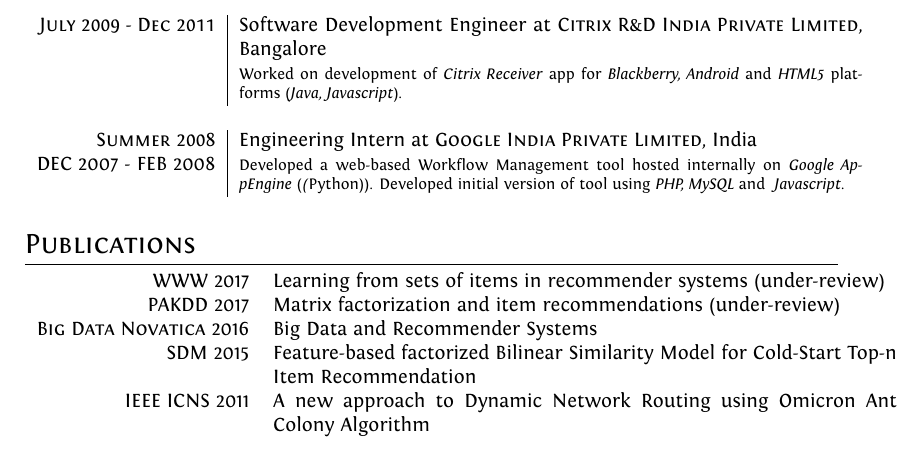
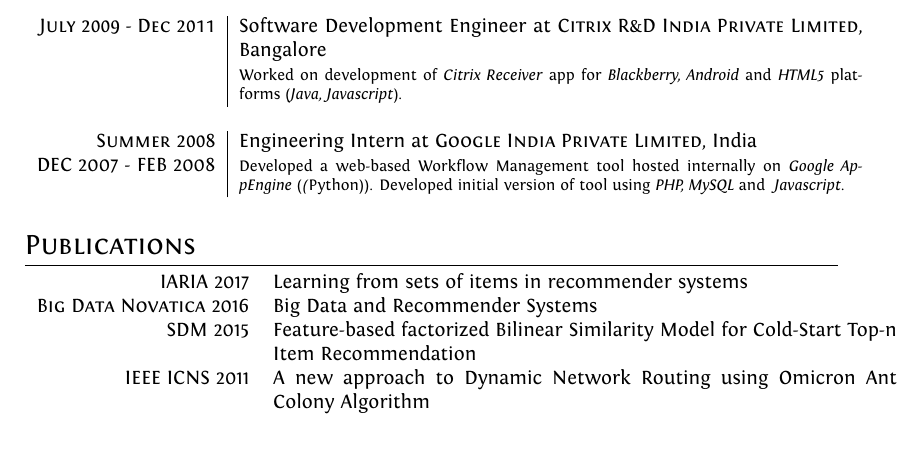
Before and after one commit to mohit-shrma/mohit-shrma.github.com, a LaTeX CV (tex/cv.tex): part of page 1 of 2, cut so that both start at the same text. Compiled offline with XeLaTeX.

Commit message:
updated cv

```diff
--- a/tex/cv.tex
+++ b/tex/cv.tex
@@ -162,10 +162,9 @@
 %Section: Scholarships and additional info
 \section{Publications}
 \begin{tabular}{rp{11cm}}
-  \textsc{WWW} 2017 & Learning from sets of items in recommender systems
-  (under-review)\\
-  \textsc{PAKDD} 2017 & Matrix factorization and item recommendations
-  (under-review)\\
+  \textsc{IARIA} 2017 & Learning from sets of items in recommender systems \\
+  %\textsc{PAKDD} 2017 & Matrix factorization and item recommendations
+  %(under-review)\\
   \textsc{Big Data Novatica} 2016 & Big Data and Recommender Systems \\
  \textsc{SDM} 2015 & Feature-based factorized Bilinear Similarity Model for
   Cold-Start Top-n Item Recommendation
```
Also changed, not shown: tex/cv.tex (2 more changed lines).
